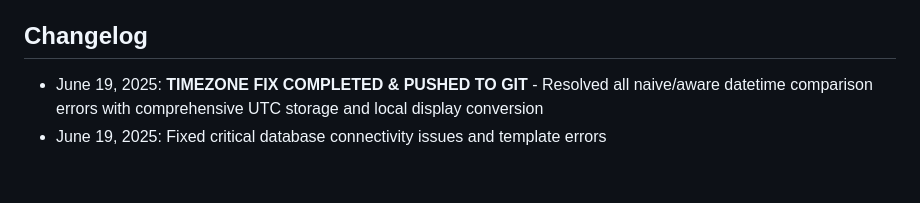
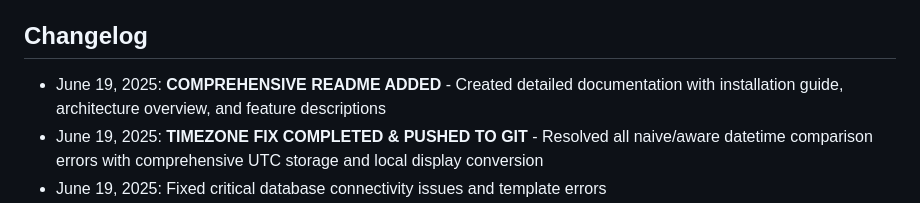
Before and after one commit to M3d1vH1/Filterdyn-20, a Markdown page: replit.md, the part around the change. Drawn GitHub-style; blank space fills up the shorter version.

```diff
--- a/replit.md
+++ b/replit.md
@@ -137,6 +137,7 @@ User Request -> Tenant Verification -> Data Filtering by tenant_id -> Response D
 
 ## Changelog
 
+- June 19, 2025: **COMPREHENSIVE README ADDED** - Created detailed documentation with installation guide, architecture overview, and feature descriptions
 - June 19, 2025: **TIMEZONE FIX COMPLETED & PUSHED TO GIT** - Resolved all naive/aware datetime comparison errors with comprehensive UTC storage and local display conversion
 - June 19, 2025: Fixed critical database connectivity issues and template errors
 - June 19, 2025: Successfully integrated Gmail AI features with OAuth authentication, email management, smart replies, and AI learning dashboard
```
Also changed, not shown: README.md (added, +269 -0 lines).
